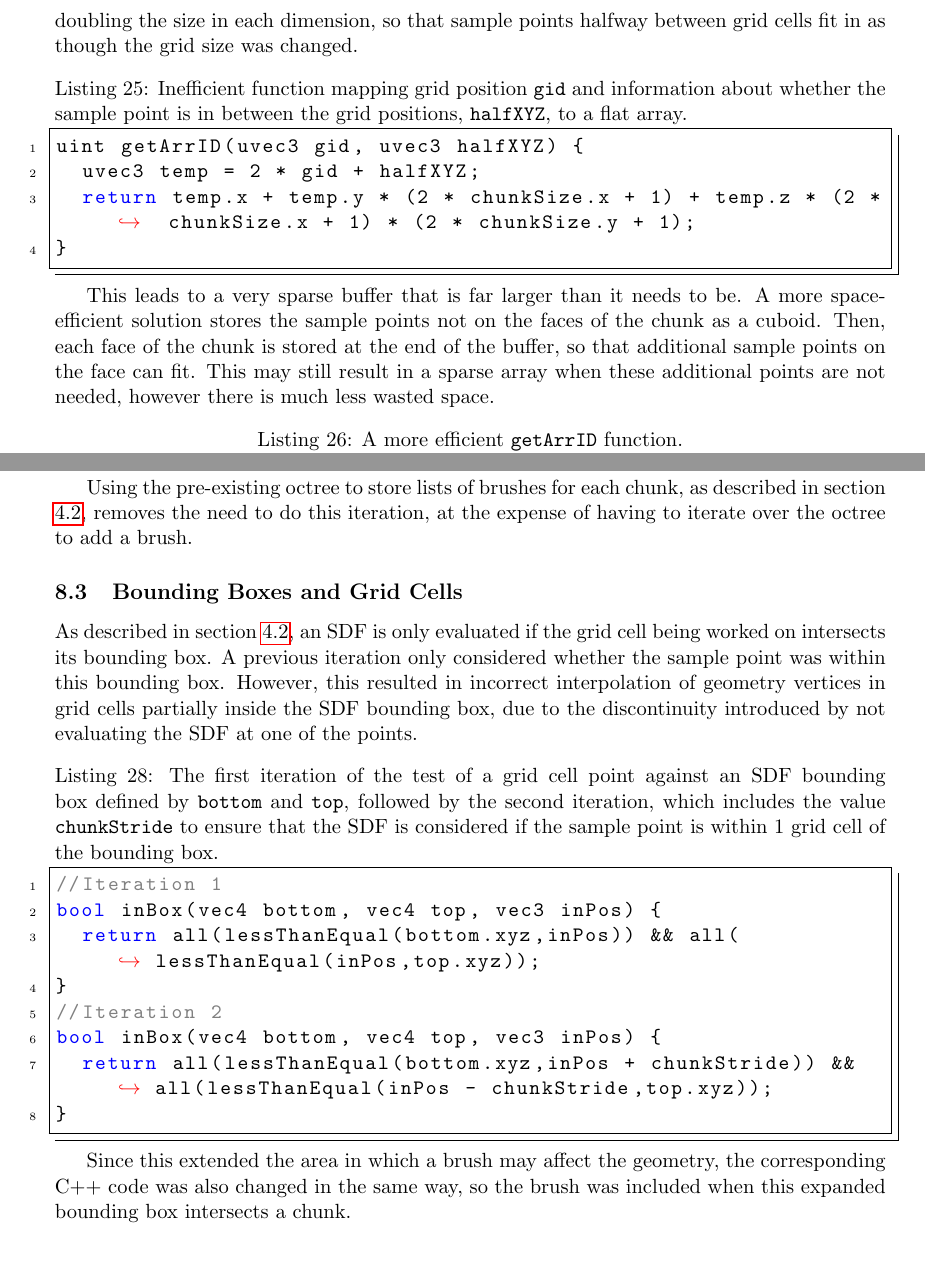
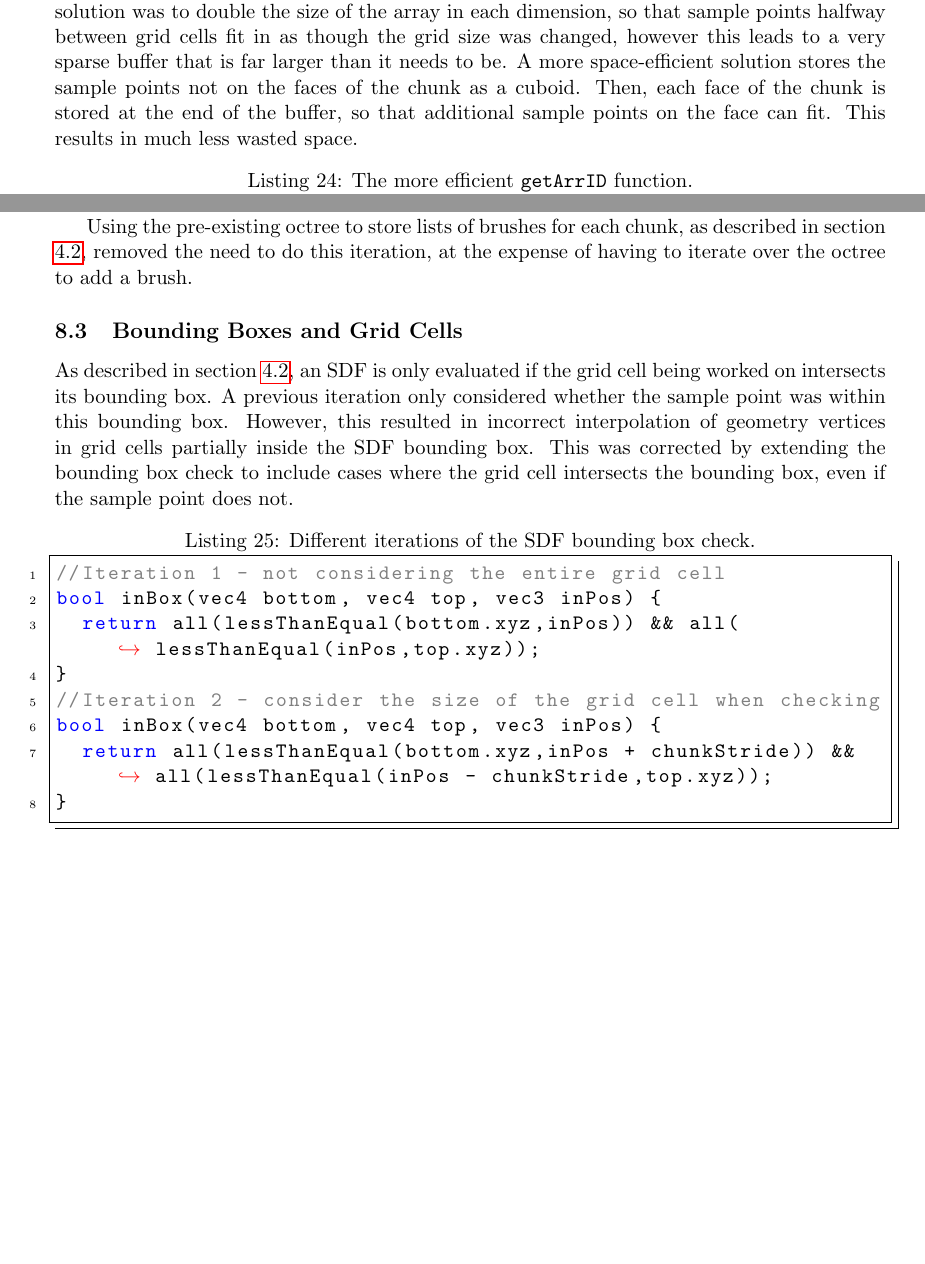
Before and after one commit to JC-G/Marching-Cubes, a LaTeX document (Writeup/document.tex): two parts of pages 58 and 60 of 63 before the commit and two parts of pages 57 and 59 of 62 after it, joined at a grey line, cut so that both start at the same text, the shorter picture padded with empty space. Compiled offline with pdfLaTeX.

Commit message:
Cut some detail in improvements section

```diff
--- a/Writeup/document.tex
+++ b/Writeup/document.tex
@@ -1216,16 +1210,7 @@ uint getArrID(uvec3 gid) {
 
-Things become more complicated for the sample points in the Transvoxel algorithm, since there are sample points that are midway between the grid cell vertices, on the faces of the chunk, when transition cells are generated. A simple solution is to use a very large array, doubling the size in each dimension, so that sample points halfway between grid cells fit in as though the grid size was changed.
+Each SDF sample value calculated in the first shader stage is stored in a flat buffer, to be retrieved by the later stages. This is implemented with the function \texttt{getArrID} that takes the position of the sample relative to the chunk, and returns an index into the buffer. When the sample points are arranged in a grid, this is relatively simple, however things become more complicated for the sample points in the Transvoxel algorithm, since there are sample points that are midway between the grid cell vertices when transition cells are generated. A simple solution was to double the size of the array in each dimension, so that sample points halfway between grid cells fit in as though the grid size was changed, however this leads to a very sparse buffer that is far larger than it needs to be. A more space-efficient solution stores the sample points not on the faces of the chunk as a cuboid. Then, each face of the chunk is stored at the end of the buffer, so that additional sample points on the face can fit. This results in much less wasted space.
 
-\begin{lstlisting}[language=C++,label={tv_arrID_1},caption={Inefficient function mapping grid position \texttt{gid} and information about whether the sample point is in between the grid positions, \texttt{halfXYZ}, to a flat array.}]
-uint getArrID(uvec3 gid, uvec3 halfXYZ) {
-  uvec3 temp = 2 * gid + halfXYZ;
-  return temp.x + temp.y * (2 * chunkSize.x + 1) + temp.z * (2 * chunkSize.x + 1) * (2 * chunkSize.y + 1);
-}
-\end{lstlisting}
-
-This leads to a very sparse buffer that is far larger than it needs to be. A more space-efficient solution stores the sample points not on the faces of the chunk as a cuboid. Then, each face of the chunk is stored at the end of the buffer, so that additional sample points on the face can fit. This may still result in a sparse array when these additional points are not needed, however there is much less wasted space.
-
-\begin{lstlisting}[language=C++,label={tv_arrID_2},caption={A more efficient \texttt{getArrID} function.}]
+\begin{lstlisting}[language=C++,label={tv_arrID_2},caption={The more efficient \texttt{getArrID} function.}]
   uint getArrID(uvec3 gid, uvec3 halfXYZ) {
     //Store the main volume
     if (gid.x > 0 && gid.x < chunkSize.x &&
@@ -1284,5 +1269,5 @@ This leads to a very sparse buffer that is far larger than it needs to be. A mor
 \end{lstlisting}
 
 \subsection{Storage of Editing Brushes}
-The first iteration of the editing algorithm stored all brushes for the entire world in one single array. This made it simple to add brushes, but meant that the entire array of brushes had to be iterated through for every chunk, which was prohibitively slow for a large number of brushes, even on chunks that had a small amount of brushes within them. Listing \ref{edit_storage_1} shows this iteration.
+The first iteration of the editing algorithm stored all brushes for the entire world in one single array, making it simple to add brushes, but meaning that the entire array of brushes had to be iterated through for every chunk, which was prohibitively slow for a large number of brushes, even when individual chunks had a small amount of brushes within them.
 
@@ -1299,22 +1274,18 @@ std::vector<BrushParams> Editing::getBrushesInBox(BrushBoundingBox box) {
-\end{lstlisting}
-
-Using the pre-existing octree to store lists of brushes for each chunk, as described in section \ref{section:modification_implementation}, removes the need to do this iteration, at the expense of having to iterate over the octree to add a brush.
+Using the pre-existing octree to store lists of brushes for each chunk, as described in section \ref{section:modification_implementation}, removed the need to do this iteration, at the expense of having to iterate over the octree to add a brush.
 
 \subsection{Bounding Boxes and Grid Cells}
-As described in section \ref{section:modification_implementation}, an SDF is only evaluated if the grid cell being worked on intersects its bounding box. A previous iteration only considered whether the sample point was within this bounding box. However, this resulted in incorrect interpolation of geometry vertices in grid cells partially inside the SDF bounding box, due to the discontinuity introduced by not evaluating the SDF at one of the points.
+As described in section \ref{section:modification_implementation}, an SDF is only evaluated if the grid cell being worked on intersects its bounding box. A previous iteration only considered whether the sample point was within this bounding box. However, this resulted in incorrect interpolation of geometry vertices in grid cells partially inside the SDF bounding box. This was corrected by extending the bounding box check to include cases where the grid cell intersects the bounding box, even if the sample point does not.
 
-\begin{lstlisting}[language=C++,label={bb_gc},caption={The first iteration of the test of a grid cell point against an SDF bounding box defined by \texttt{bottom} and \texttt{top}, followed by the second iteration, which includes the value \texttt{chunkStride} to ensure that the SDF is considered if the sample point is within 1 grid cell of the bounding box.}]
-//Iteration 1
+\begin{lstlisting}[language=C++,label={bb_gc},caption={Different iterations of the SDF bounding box check.}]
+//Iteration 1 - not considering the entire grid cell
 bool inBox(vec4 bottom, vec4 top, vec3 inPos) {
   return all(lessThanEqual(bottom.xyz,inPos)) && all(lessThanEqual(inPos,top.xyz));
 }
-//Iteration 2
+//Iteration 2 - consider the size of the grid cell when checking
 bool inBox(vec4 bottom, vec4 top, vec3 inPos) {
   return all(lessThanEqual(bottom.xyz,inPos + chunkStride)) && all(lessThanEqual(inPos - chunkStride,top.xyz));
 }
 \end{lstlisting}
-
-Since this extended the area in which a brush may affect the geometry, the corresponding C++ code was also changed in the same way, so the brush was included when this expanded bounding box intersects a chunk.
 
 \section{Conclusion}
 \subsection{Reflection}
```
Also changed, not shown: Writeup/writeup_words.txt (+6 -20 lines), Writeup/document.tex (16 more changed lines).
